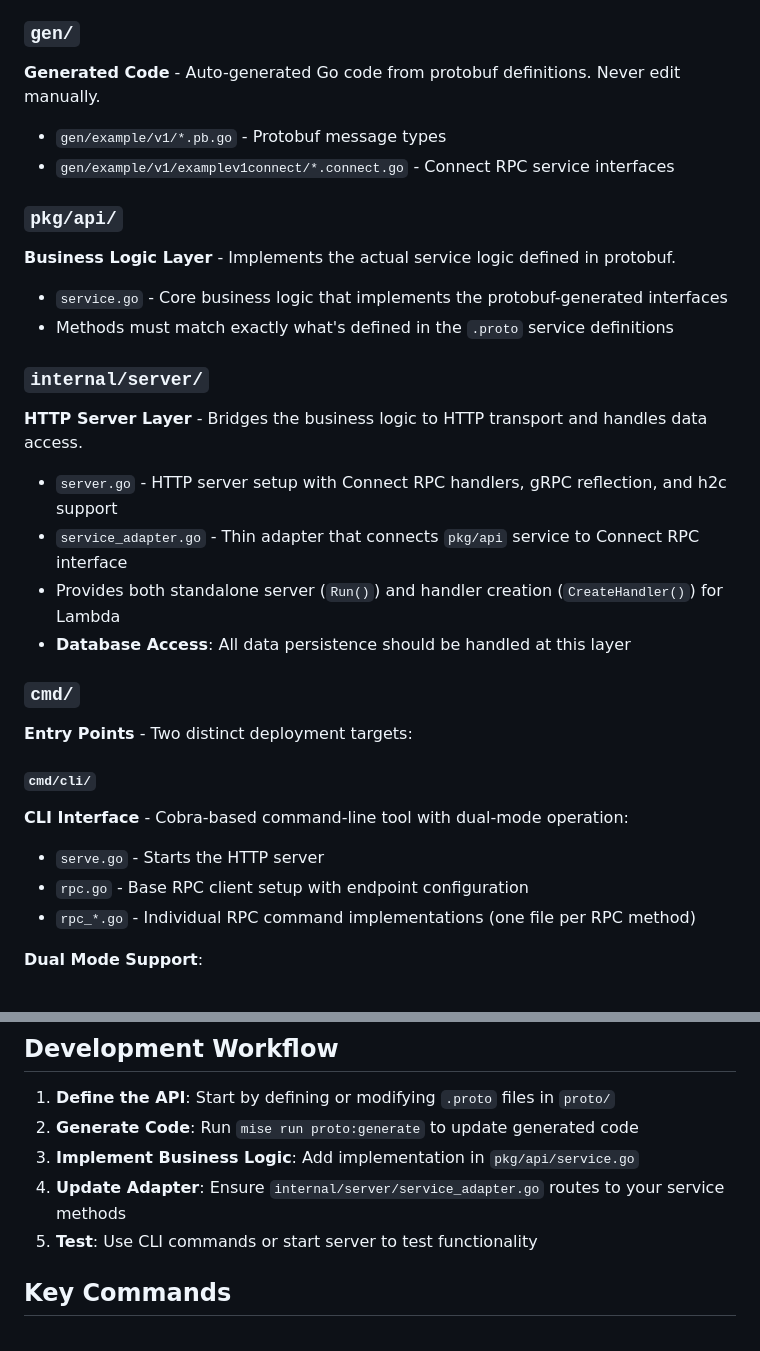
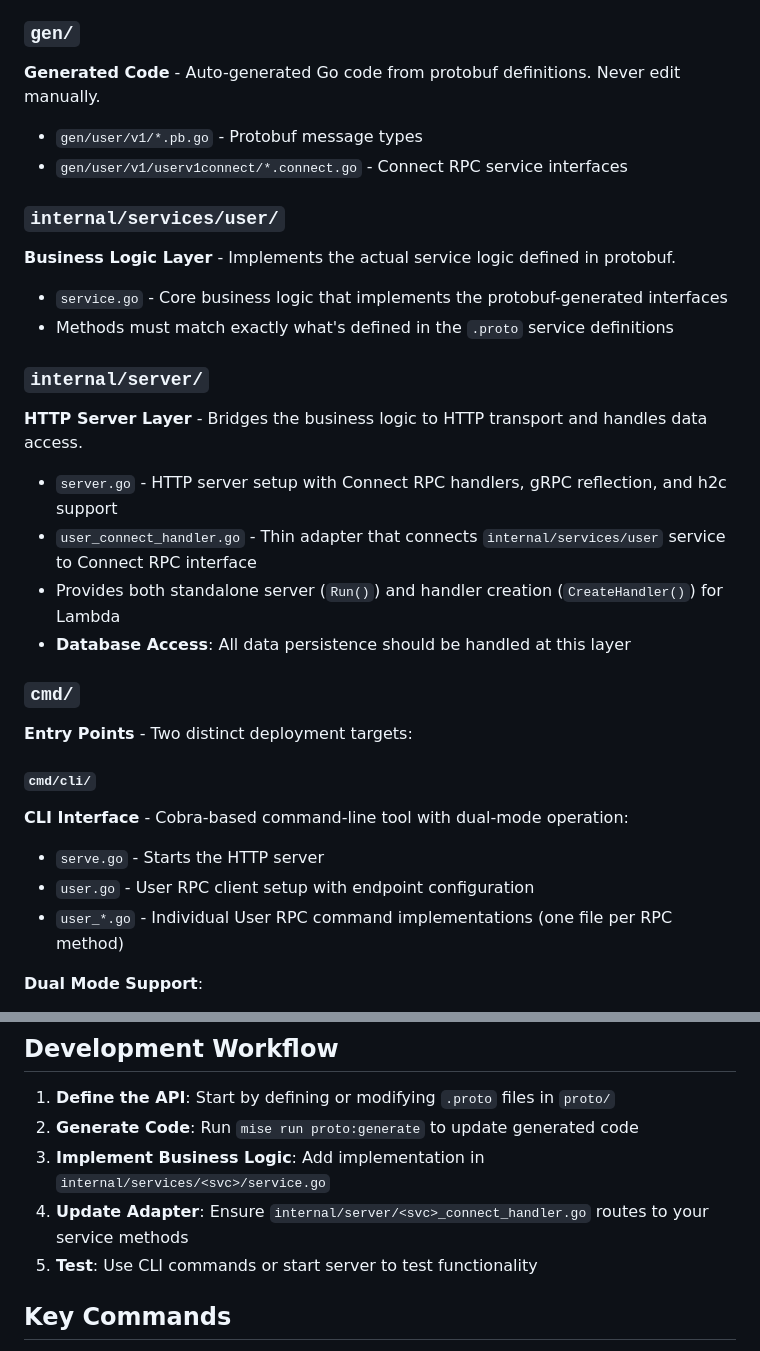
Before and after one commit to andrew-womeldorf/connect-boilerplate, a Markdown page: README.md, 2 parts joined by grey strips. GitHub-like rendering.

```diff
--- a/README.md
+++ b/README.md
@@ -59,10 +70,11 @@ After running setup:
 
 ### `gen/`
-**Generated Code** - Auto-generated Go code from protobuf definitions. Never edit manually.
-- `gen/example/v1/*.pb.go` - Protobuf message types
-- `gen/example/v1/examplev1connect/*.connect.go` - Connect RPC service interfaces
+**Generated Code** - Auto-generated Go code from protobuf definitions. Never
+edit manually.
+- `gen/user/v1/*.pb.go` - Protobuf message types
+- `gen/user/v1/userv1connect/*.connect.go` - Connect RPC service interfaces
 
-### `pkg/api/`
+### `internal/services/user/`
 **Business Logic Layer** - Implements the actual service logic defined in protobuf.
 - `service.go` - Core business logic that implements the protobuf-generated interfaces
 - Methods must match exactly what's defined in the `.proto` service definitions
@@ -70,7 +82,8 @@ After running setup:
 ### `internal/server/`
 **HTTP Server Layer** - Bridges the business logic to HTTP transport and handles data access.
 - `server.go` - HTTP server setup with Connect RPC handlers, gRPC reflection, and h2c support
-- `service_adapter.go` - Thin adapter that connects `pkg/api` service to Connect RPC interface
+- `user_connect_handler.go` - Thin adapter that connects
+  `internal/services/user` service to Connect RPC interface
 - Provides both standalone server (`Run()`) and handler creation (`CreateHandler()`) for Lambda
 - **Database Access**: All data persistence should be handled at this layer
 
@@ -80,8 +93,8 @@ After running setup:
 #### `cmd/cli/`
 **CLI Interface** - Cobra-based command-line tool with dual-mode operation:
 - `serve.go` - Starts the HTTP server
-- `rpc.go` - Base RPC client setup with endpoint configuration
-- `rpc_*.go` - Individual RPC command implementations (one file per RPC method)
+- `user.go` - User RPC client setup with endpoint configuration
+- `user_*.go` - Individual User RPC command implementations (one file per RPC method)
 
 **Dual Mode Support**:
 - **In-memory mode** (default): Directly calls service methods for testing/development
@@ -100,8 +113,10 @@ After running setup:
 
 1. **Define the API**: Start by defining or modifying `.proto` files in `proto/`
 2. **Generate Code**: Run `mise run proto:generate` to update generated code
-3. **Implement Business Logic**: Add implementation in `pkg/api/service.go`
-4. **Update Adapter**: Ensure `internal/server/service_adapter.go` routes to your service methods
+3. **Implement Business Logic**: Add implementation in
+   `internal/services/<svc>/service.go`
+4. **Update Adapter**: Ensure `internal/server/<svc>_connect_handler.go` routes
+   to your service methods
 5. **Test**: Use CLI commands or start server to test functionality
 
 ## Key Commands
```
Also changed, not shown: other parts of README.md (+29 -17 lines).
